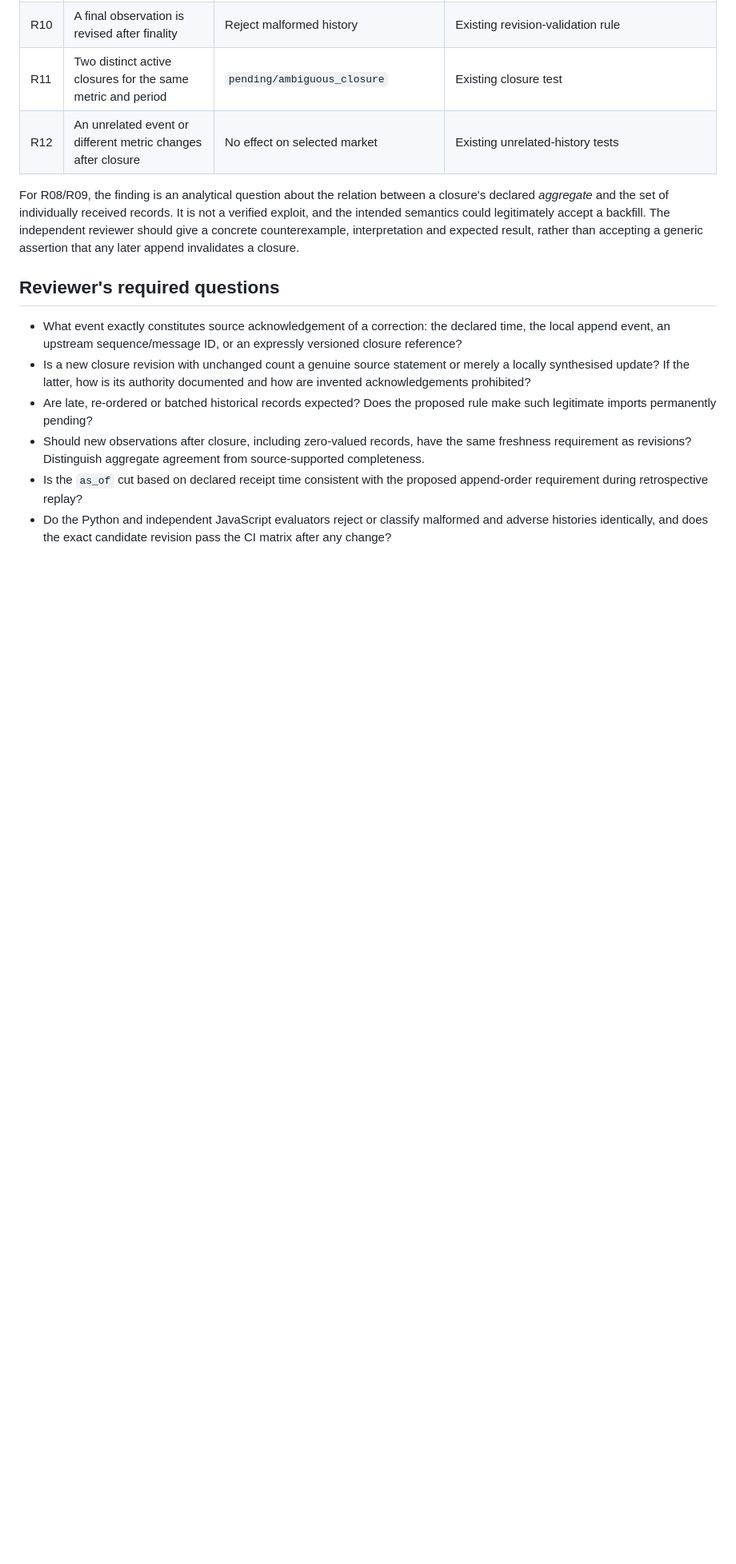
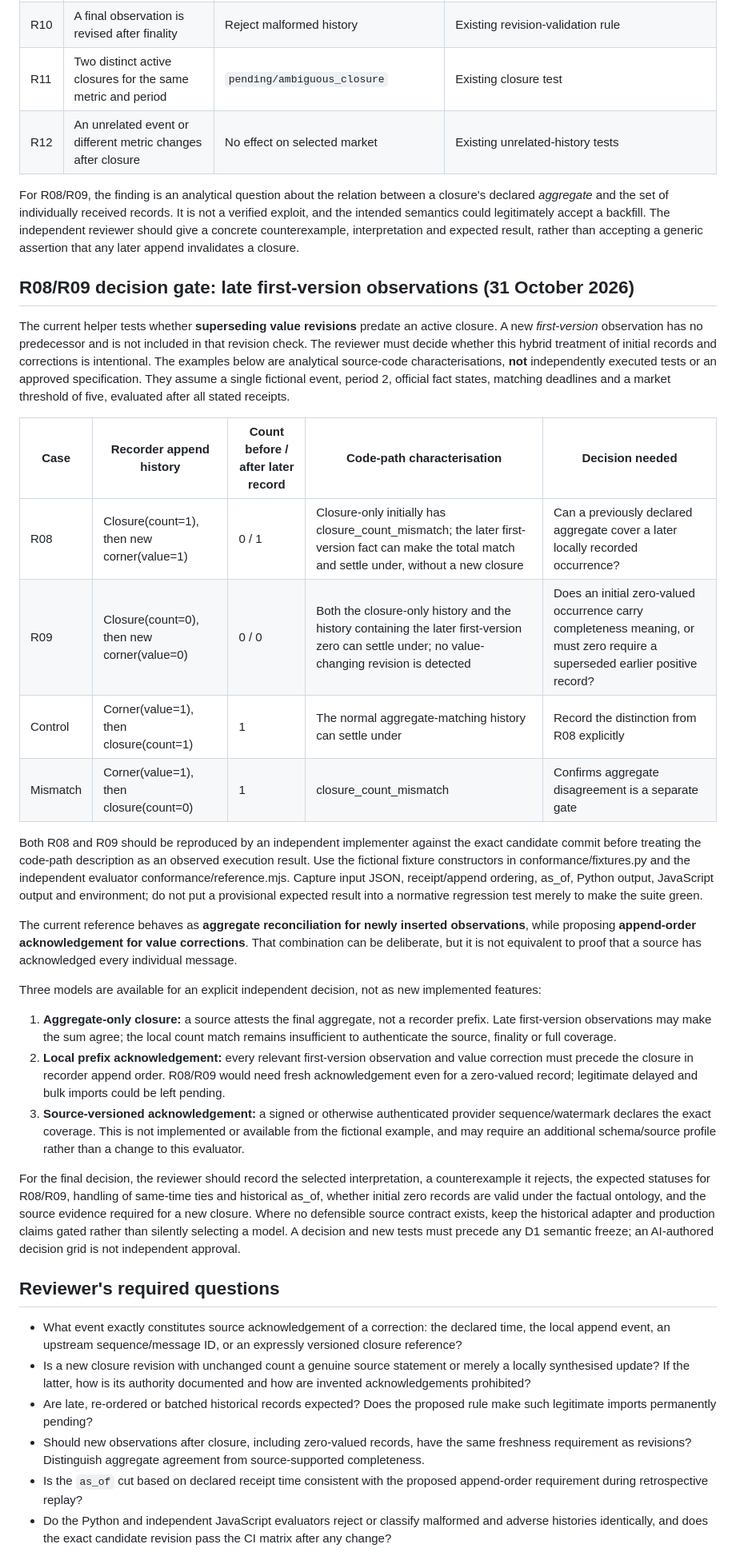
Before and after one commit to Albertito-AI/tallystick, a Markdown page: docs/rfc-0001-independent-review-packet.md, the part around the change. Shown at 80% size. Drawn GitHub-style; blank space fills up the shorter version.

Commit message:
Make late-first-record semantics decision-ready in RFC 0001 review packet

```diff
--- a/docs/rfc-0001-independent-review-packet.md
+++ b/docs/rfc-0001-independent-review-packet.md
@@ -63,6 +63,63 @@ accept a backfill. The independent reviewer should give a concrete counterexampl
 interpretation and expected result, rather than accepting a generic assertion
 that any later append invalidates a closure.
 
+## R08/R09 decision gate: late first-version observations (31 October 2026)
+
+The current helper tests whether **superseding value revisions** predate an
+active closure. A new *first-version* observation has no predecessor and is not
+included in that revision check. The reviewer must decide whether this hybrid
+treatment of initial records and corrections is intentional. The examples below
+are analytical source-code characterisations, **not** independently executed
+tests or an approved specification. They assume a single fictional event,
+period 2, official fact states, matching deadlines and a market threshold of
+five, evaluated after all stated receipts.
+
+| Case | Recorder append history | Count before / after later record | Code-path characterisation | Decision needed |
+| --- | --- | --- | --- | --- |
+| R08 | Closure(count=1), then new corner(value=1) | 0 / 1 | Closure-only initially has closure_count_mismatch; the later first-version fact can make the total match and settle under, without a new closure | Can a previously declared aggregate cover a later locally recorded occurrence? |
+| R09 | Closure(count=0), then new corner(value=0) | 0 / 0 | Both the closure-only history and the history containing the later first-version zero can settle under; no value-changing revision is detected | Does an initial zero-valued occurrence carry completeness meaning, or must zero require a superseded earlier positive record? |
+| Control | Corner(value=1), then closure(count=1) | 1 | The normal aggregate-matching history can settle under | Record the distinction from R08 explicitly |
+| Mismatch | Corner(value=1), then closure(count=0) | 1 | closure_count_mismatch | Confirms aggregate disagreement is a separate gate |
+
+Both R08 and R09 should be reproduced by an independent implementer against
+the exact candidate commit before treating the code-path description as an
+observed execution result. Use the fictional fixture constructors in
+conformance/fixtures.py and the independent evaluator
+conformance/reference.mjs. Capture input JSON, receipt/append ordering,
+as_of, Python output, JavaScript output and environment; do not put a
+provisional expected result into a normative regression test merely to make
+the suite green.
+
+The current reference behaves as **aggregate reconciliation for newly inserted
+observations**, while proposing **append-order acknowledgement for value
+corrections**. That combination can be deliberate, but it is not equivalent to
+proof that a source has acknowledged every individual message.
+
+Three models are available for an explicit independent decision, not as new
+implemented features:
+
+1. **Aggregate-only closure:** a source attests the final aggregate, not a
+   recorder prefix. Late first-version observations may make the sum agree;
+   the local count match remains insufficient to authenticate the source,
+   finality or full coverage.
+2. **Local prefix acknowledgement:** every relevant first-version observation
+   and value correction must precede the closure in recorder append order.
+   R08/R09 would need fresh acknowledgement even for a zero-valued record;
+   legitimate delayed and bulk imports could be left pending.
+3. **Source-versioned acknowledgement:** a signed or otherwise authenticated
+   provider sequence/watermark declares the exact coverage. This is not
+   implemented or available from the fictional example, and may require an
+   additional schema/source profile rather than a change to this evaluator.
+
+For the final decision, the reviewer should record the selected interpretation,
+a counterexample it rejects, the expected statuses for R08/R09, handling of
+same-time ties and historical as_of, whether initial zero records are valid
+under the factual ontology, and the source evidence required for a new closure.
+Where no defensible source contract exists, keep the historical adapter and
+production claims gated rather than silently selecting a model. A decision and
+new tests must precede any D1 semantic freeze; an AI-authored decision grid is
+not independent approval.
+
 ## Reviewer's required questions
 
 - What event exactly constitutes source acknowledgement of a correction:
```
